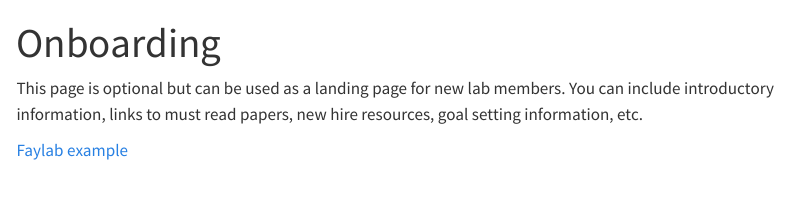
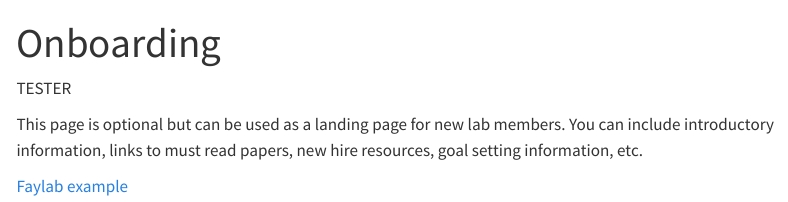
Before and after one commit to dpendleton1/PSD-WEB-RWcruise, a Quarto document (content/Onboarding.qmd): the page in a window 1100 px wide, from its top. Rendered offline with R 4.5, knitr and Pandoc in place of Quarto, with nearby package versions; menus at the side of the page are left out.

Commit message:
tester test

```diff
--- a/content/Onboarding.qmd
+++ b/content/Onboarding.qmd
@@ -2,6 +2,8 @@
 title: Onboarding
 ---
 
+TESTER
+
 This page is optional but can be used as a landing page for new lab members. You can include introductory information, links to must read papers, new hire resources, goal setting information, etc.
 
 [Faylab example](https://thefaylab.github.io/lab-manual/04-onboarding.html)
```
